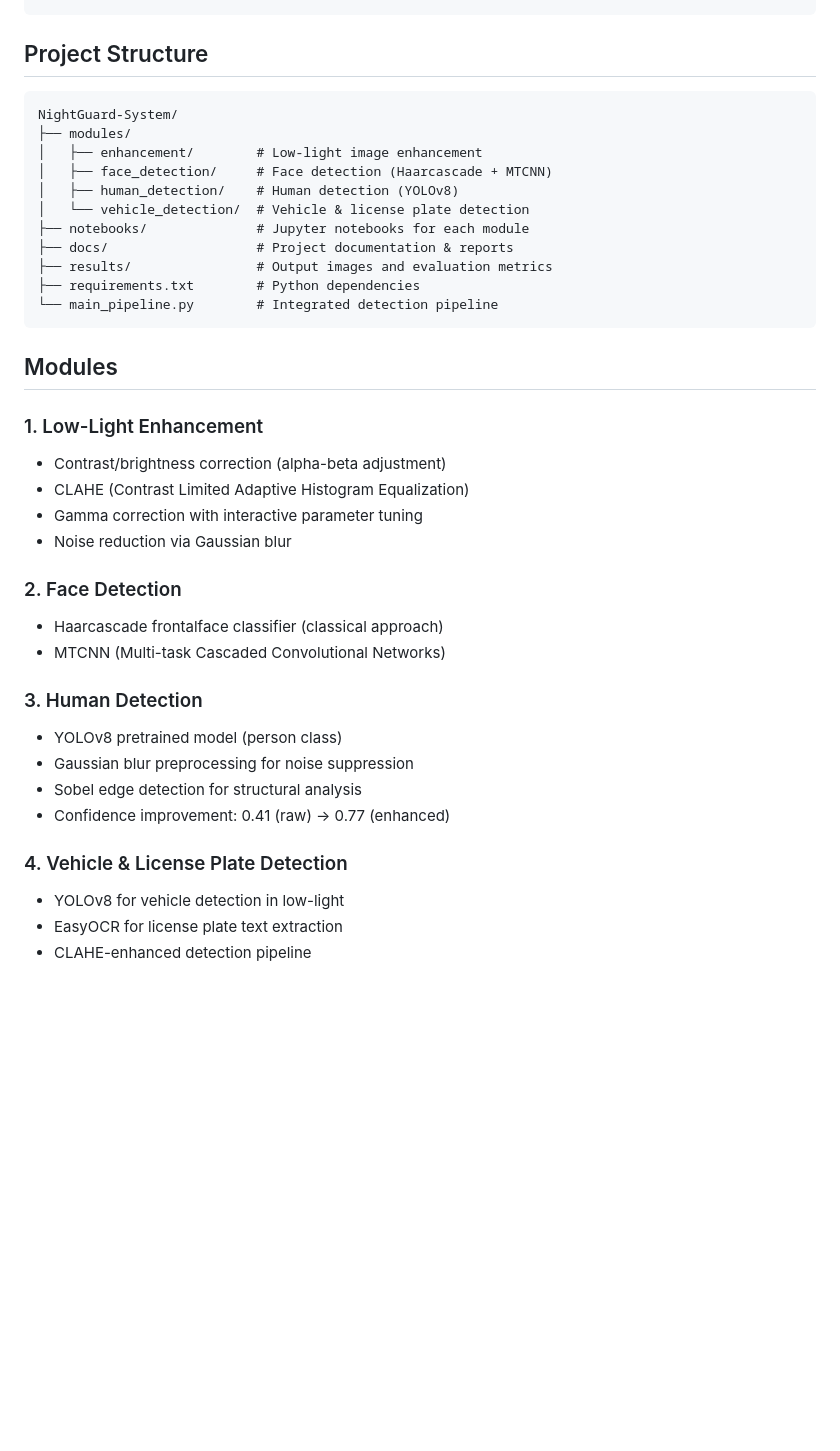
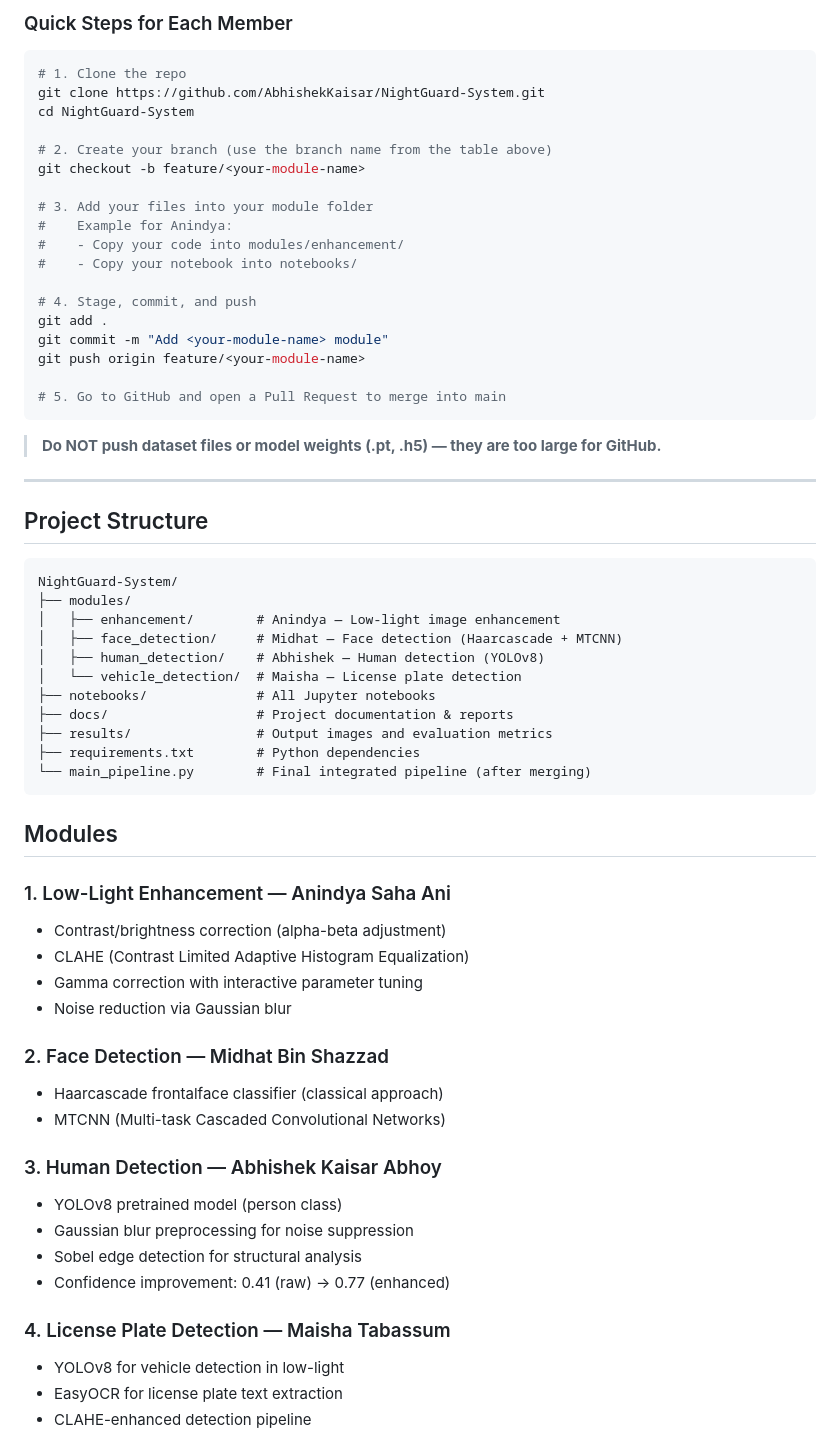
Before and after one commit to AbhishekKaisar/NightGuard-System, a Markdown page: README.md, the part around one of its changes. GitHub-like rendering; blank space fills up the shorter version.

Commit message:
Update README with team member details and clear contribution guide

````diff
--- a/README.md
+++ b/README.md
@@ -37,39 +66,65 @@ Raw CCTV Frame (Low-Light)
+### Quick Steps for Each Member
+
+```bash
+# 1. Clone the repo
+git clone https://github.com/AbhishekKaisar/NightGuard-System.git
+cd NightGuard-System
+
+# 2. Create your branch (use the branch name from the table above)
+git checkout -b feature/<your-module-name>
+
+# 3. Add your files into your module folder
+#    Example for Anindya:
+#    - Copy your code into modules/enhancement/
+#    - Copy your notebook into notebooks/
+
+# 4. Stage, commit, and push
+git add .
+git commit -m "Add <your-module-name> module"
+git push origin feature/<your-module-name>
+
+# 5. Go to GitHub and open a Pull Request to merge into main
+```
+
+> **Do NOT push dataset files or model weights (.pt, .h5) — they are too large for GitHub.**
+
+---
 
 ## Project Structure
 
 ```
 NightGuard-System/
 ├── modules/
-│   ├── enhancement/        # Low-light image enhancement
-│   ├── face_detection/     # Face detection (Haarcascade + MTCNN)
-│   ├── human_detection/    # Human detection (YOLOv8)
-│   └── vehicle_detection/  # Vehicle & license plate detection
-├── notebooks/              # Jupyter notebooks for each module
+│   ├── enhancement/        # Anindya — Low-light image enhancement
+│   ├── face_detection/     # Midhat — Face detection (Haarcascade + MTCNN)
+│   ├── human_detection/    # Abhishek — Human detection (YOLOv8)
+│   └── vehicle_detection/  # Maisha — License plate detection
+├── notebooks/              # All Jupyter notebooks
 ├── docs/                   # Project documentation & reports
 ├── results/                # Output images and evaluation metrics
 ├── requirements.txt        # Python dependencies
-└── main_pipeline.py        # Integrated detection pipeline
+└── main_pipeline.py        # Final integrated pipeline (after merging)
 ```
 
 ## Modules
 
-### 1. Low-Light Enhancement
+### 1. Low-Light Enhancement — Anindya Saha Ani
 - Contrast/brightness correction (alpha-beta adjustment)
 - CLAHE (Contrast Limited Adaptive Histogram Equalization)
 - Gamma correction with interactive parameter tuning
 - Noise reduction via Gaussian blur
 
-### 2. Face Detection
+### 2. Face Detection — Midhat Bin Shazzad
 - Haarcascade frontalface classifier (classical approach)
 - MTCNN (Multi-task Cascaded Convolutional Networks)
 
-### 3. Human Detection
+### 3. Human Detection — Abhishek Kaisar Abhoy
 - YOLOv8 pretrained model (person class)
 - Gaussian blur preprocessing for noise suppression
 - Sobel edge detection for structural analysis
 - Confidence improvement: 0.41 (raw) → 0.77 (enhanced)
 
-### 4. Vehicle & License Plate Detection
+### 4. License Plate Detection — Maisha Tabassum
 - YOLOv8 for vehicle detection in low-light
 - EasyOCR for license plate text extraction
 - CLAHE-enhanced detection pipeline
````
Also changed, not shown: other parts of README.md (+51 -31 lines).
